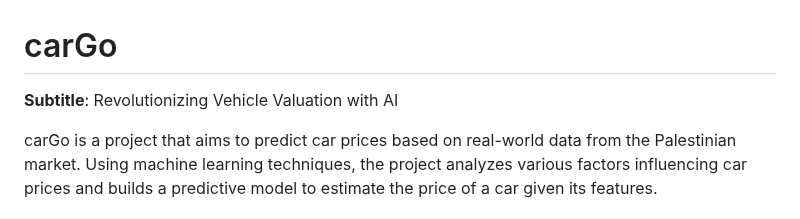
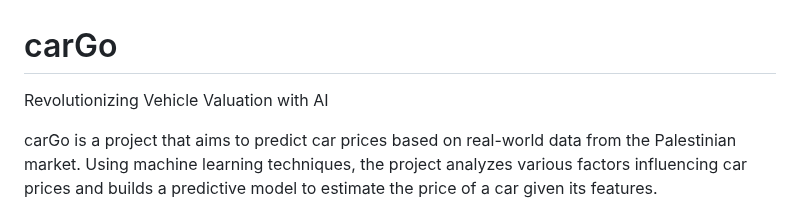
Before and after one commit to saifalaasabelaish/car-price-prediction-system, a Markdown page: README.md, the part around the change. Rendered like a GitHub page.

```diff
--- a/README.md
+++ b/README.md
@@ -1,5 +1,5 @@
 # carGo
-**Subtitle**: Revolutionizing Vehicle Valuation with AI
+Revolutionizing Vehicle Valuation with AI
 
 
 carGo is a project that aims to predict car prices based on real-world data from the Palestinian market. Using machine learning techniques, the project analyzes various factors influencing car prices and builds a predictive model to estimate the price of a car given its features.
```
